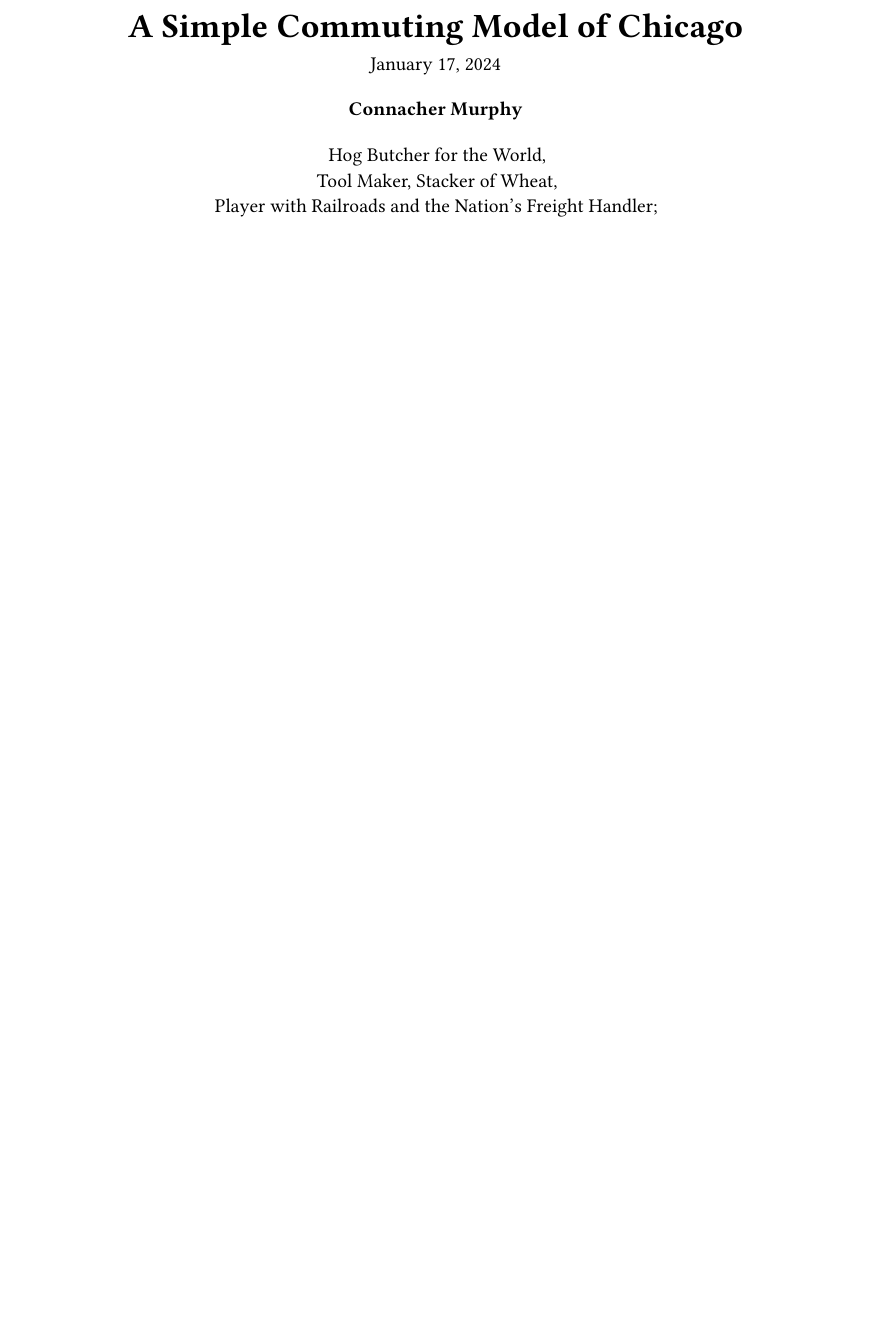
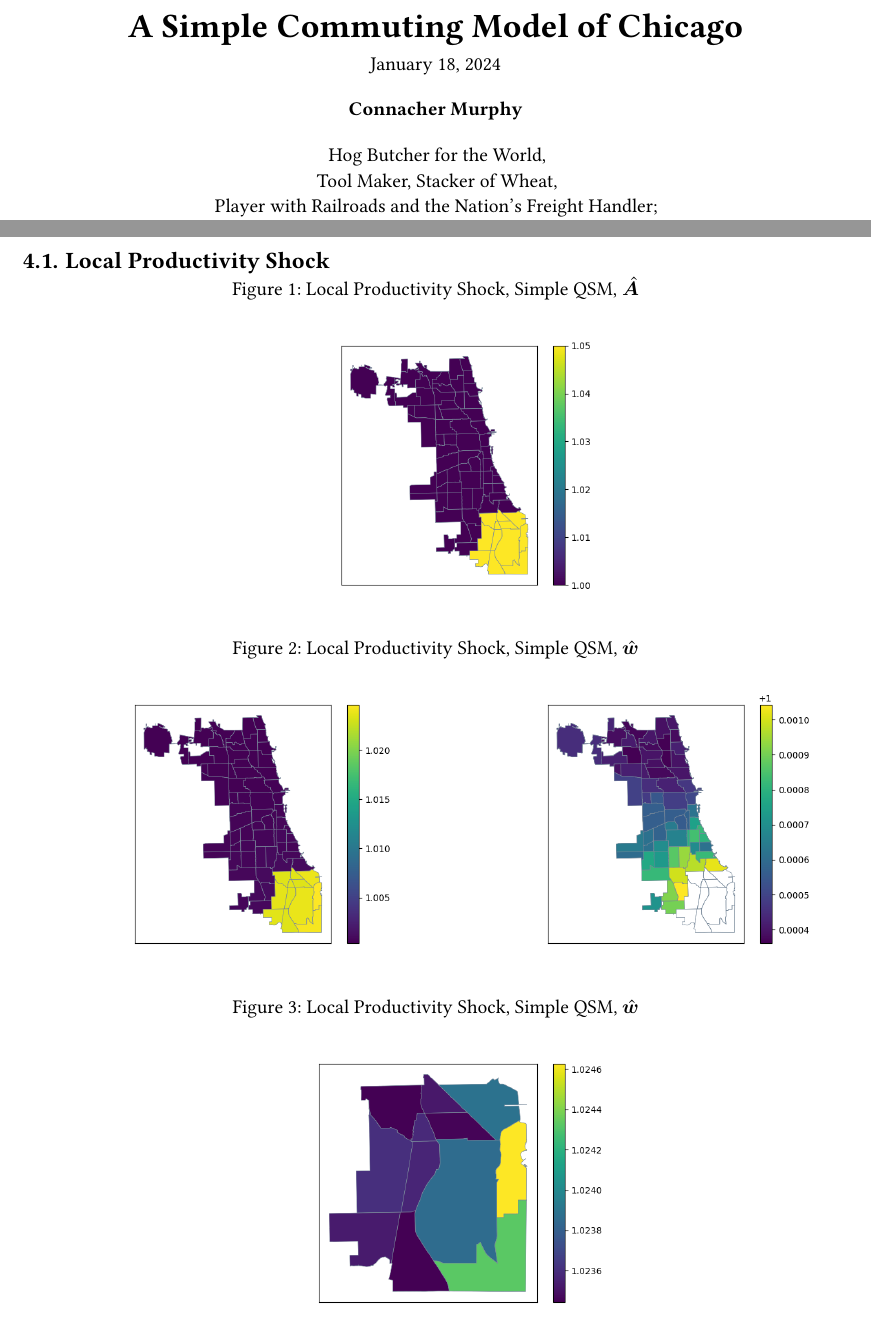
Before and after one commit to connachermurphy/qsm-chicago, a Typst document (docs.typ): part of page 1 of 3 before the commit and two parts of pages 1 and 4 of 4 after it, the two joined at a grey line, cut so that both start at the same text, the shorter picture padded with empty space. Compiled offline with Typst 0.15; a missing font is replaced by an installed copy or a similar font.

Commit message:
Add wage and productivity figures for the simple QSM productivity shock.

```diff
--- a/docs.typ
+++ b/docs.typ
@@ -10,7 +10,7 @@
   authors: (
     "Connacher Murphy",
   ),
-  date: "January 17, 2024",
+  date: "January 18, 2024",
 )
 
 #pad(x: 20%)[
@@ -169,3 +169,10 @@ Inspired by this representation, we define
 
 = Counterfactual Exercises
 `In progress.`
+
+== Local Productivity Shock
+#figure(caption: [Local Productivity Shock, Simple QSM, $hat(bold(A))$])[
+  #image("out/productivity_shock_A_hat.png", width: 50%)
+]
+
+#figure(caption: [Local Productivity Shock, Simple QSM, $hat(bold(w))$])[
@@ -171,0 +186,3 @@ Inspired by this representation, we define
+#figure(caption: [Local Productivity Shock, Simple QSM, $hat(bold(w))$])[
+  #image("out/productivity_shock_w_hat_focus.png", width: 50%)
+]
```
Also changed, not shown: README.md, docs.pdf, out/productivity_shock.png (added), out/productivity_shock_A_hat.png (added), out/productivity_shock_w_hat.png (added), out/productivity_shock_w_hat_censor.png (added), out/productivity_shock_w_hat_focus.png (added), docs.typ (7 more changed lines), 1 other file.
